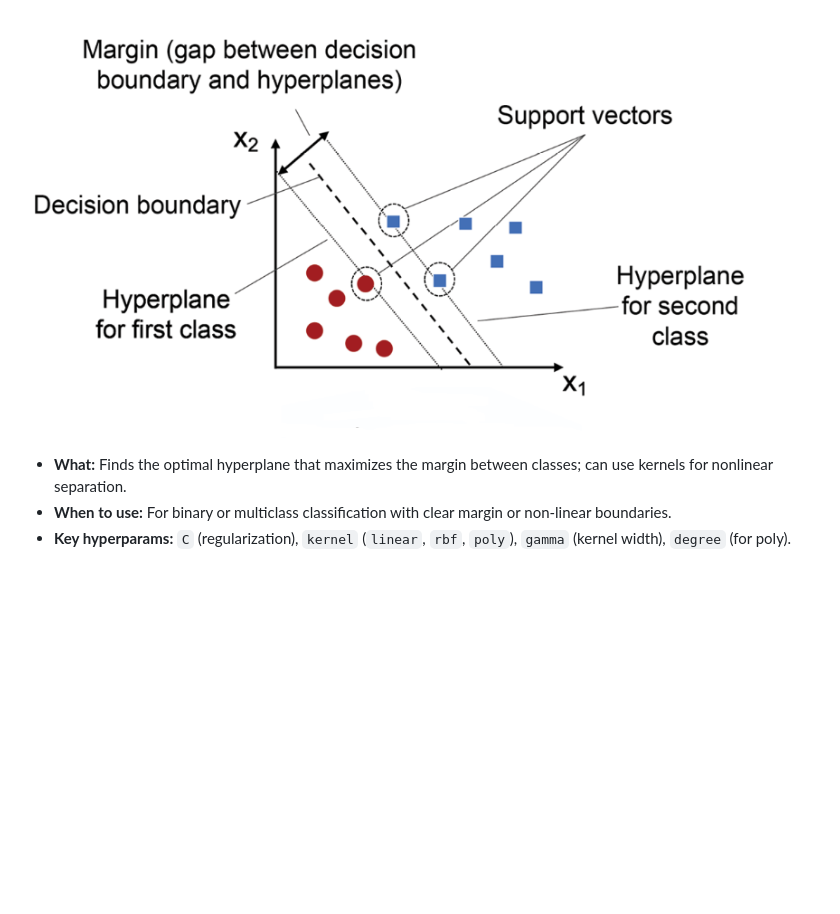
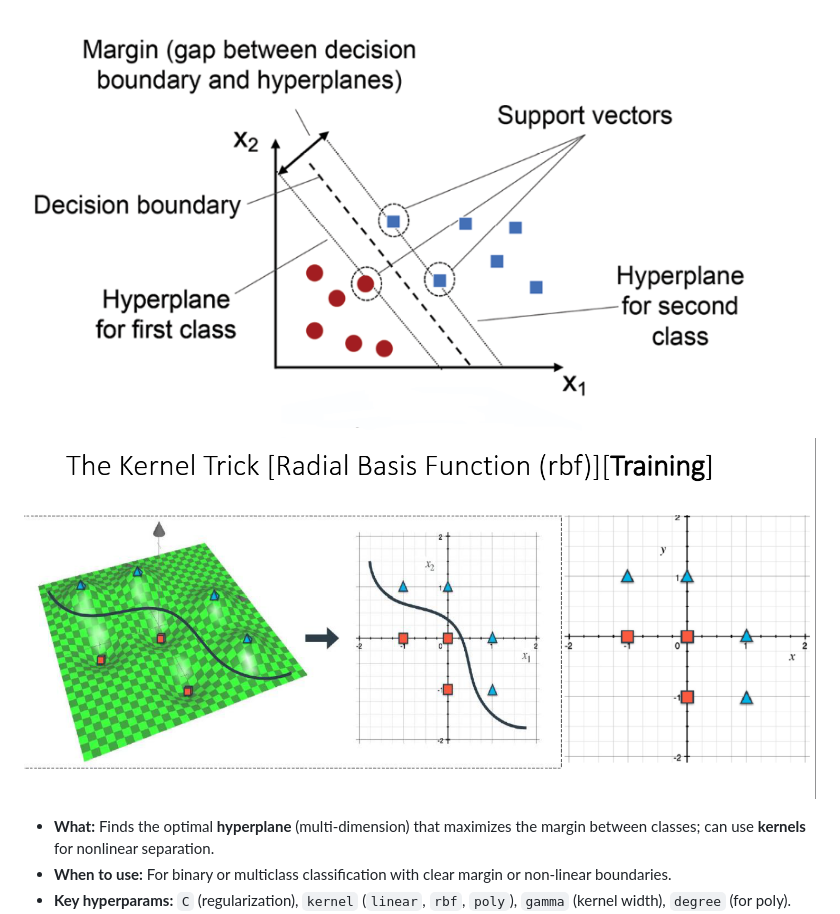
Before and after one commit to youssef-omarrr/Machine-and-deep-learning, a Markdown page: ITI - Machine Learning Course/README.md, the part around the change. Drawn GitHub-style; pictures changed too: ITI - Machine Learning Course/imgs/image_13.png (added); blank space fills up the shorter version.

```diff
--- a/ITI - Machine Learning Course/README.md
+++ b/ITI - Machine Learning Course/README.md
@@ -238,8 +238,9 @@ Unsupervised learning finds structure in unlabeled data. Topics covered:
 ## Support Vector Machine (SVM) — Classification
 
 ![alt text](imgs/image_4.png)
+![alt text](imgs/image_13.png)
 
-* **What:** Finds the optimal hyperplane that maximizes the margin between classes; can use kernels for nonlinear separation.
+* **What:** Finds the optimal **hyperplane** (multi-dimension) that maximizes the margin between classes; can use **kernels** for nonlinear separation.
 * **When to use:** For binary or multiclass classification with clear margin or non-linear boundaries.
 * **Key hyperparams:** `C` (regularization), `kernel` (`linear`, `rbf`, `poly`), `gamma` (kernel width), `degree` (for poly).
 * **Strengths:** Effective in high-dimensional spaces; robust to overfitting with proper tuning; flexible with kernels.
```
